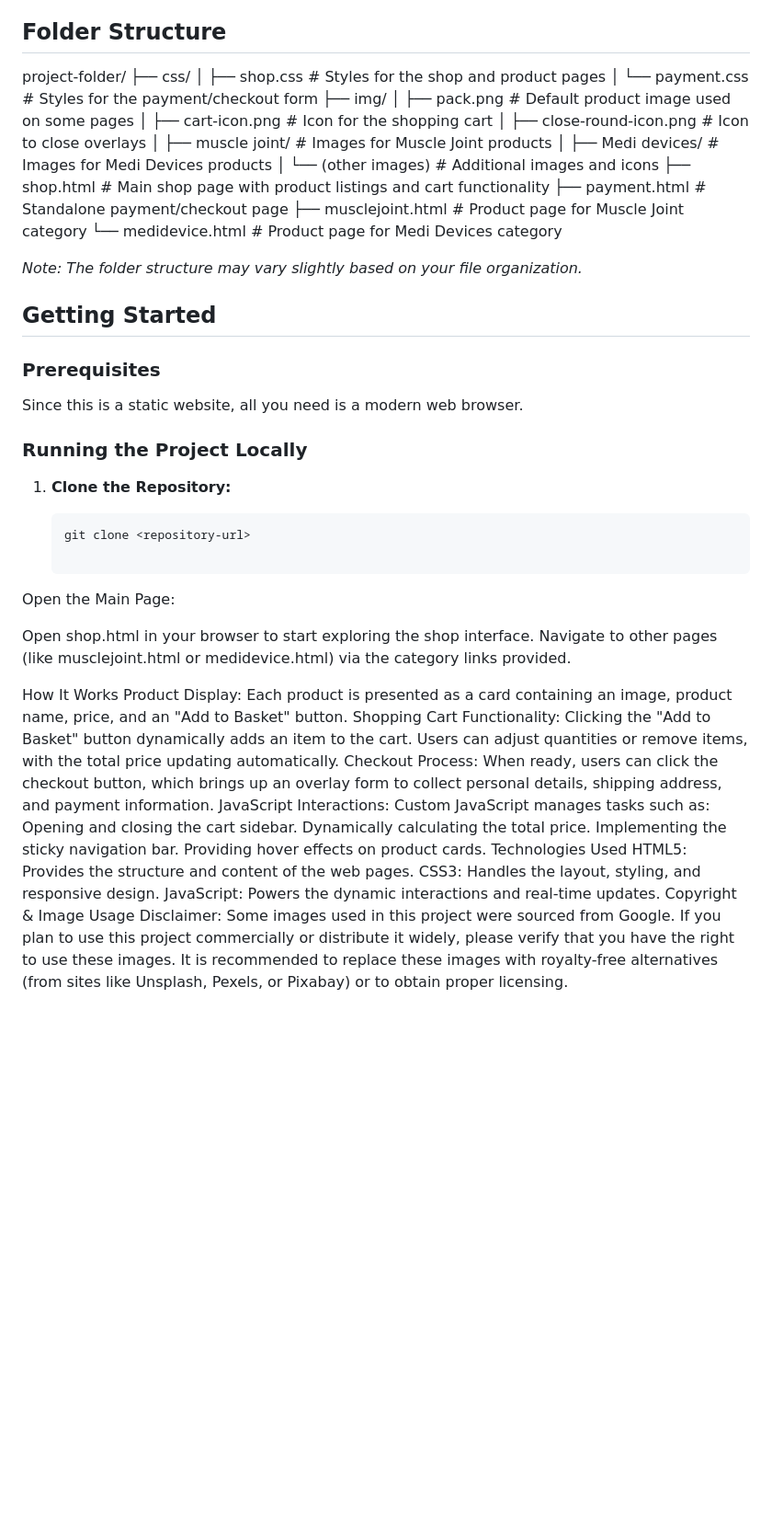
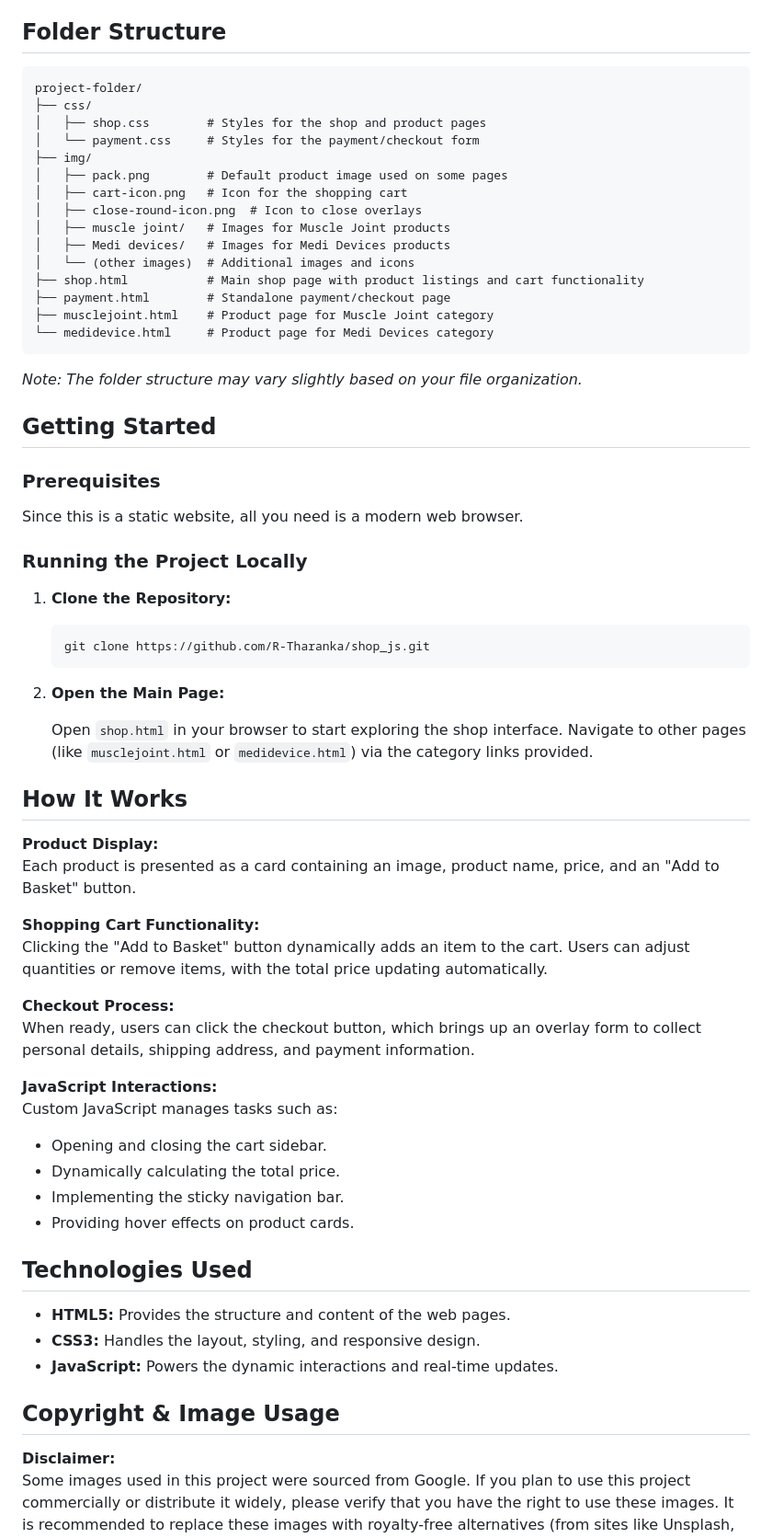
Before and after one commit to elbfbt/Dentdepot, a Markdown page: README.md, the part around the change printed below. Shown: that part at 92% size. Drawn GitHub-style; blank space fills up the shorter version.

````diff
--- a/README.md
+++ b/README.md
@@ -13,11 +13,25 @@ This is a simple static shopping website built using HTML, CSS, and JavaScript.
 - **Multiple Product Categories:** Separate pages for various health and wellness product categories.
 
 ## Folder Structure
+```
+project-folder/
+├── css/
+│   ├── shop.css        # Styles for the shop and product pages
+│   └── payment.css     # Styles for the payment/checkout form
+├── img/
+│   ├── pack.png        # Default product image used on some pages
+│   ├── cart-icon.png   # Icon for the shopping cart
+│   ├── close-round-icon.png  # Icon to close overlays
+│   ├── muscle joint/   # Images for Muscle Joint products
+│   ├── Medi devices/   # Images for Medi Devices products
+│   └── (other images)  # Additional images and icons
+├── shop.html           # Main shop page with product listings and cart functionality
+├── payment.html        # Standalone payment/checkout page
+├── musclejoint.html    # Product page for Muscle Joint category
+└── medidevice.html     # Product page for Medi Devices category
+```
+*Note: The folder structure may vary slightly based on your file organization.*
 
-project-folder/ ├── css/ │ ├── shop.css # Styles for the shop and product pages │ └── payment.css # Styles for the payment/checkout form ├── img/ │ ├── pack.png # Default product image used on some pages │ ├── cart-icon.png # Icon for the shopping cart │ ├── close-round-icon.png # Icon to close overlays │ ├── muscle joint/ # Images for Muscle Joint products │ ├── Medi devices/ # Images for Medi Devices products │ └── (other images) # Additional images and icons ├── shop.html # Main shop page with product listings and cart functionality ├── payment.html # Standalone payment/checkout page ├── musclejoint.html # Product page for Muscle Joint category └── medidevice.html # Product page for Medi Devices category
-
-
-*Note: The folder structure may vary slightly based on your file organization.*
 
 ## Getting Started
 
@@ -30,26 +44,38 @@ Since this is a static website, all you need is a modern web browser.
 1. **Clone the Repository:**
 
    ```bash
-   git clone <repository-url>
+   git clone https://github.com/R-Tharanka/shop_js.git
+   ```
+2. **Open the Main Page:**
 
-Open the Main Page:
+   Open `shop.html` in your browser to start exploring the shop interface. Navigate to other pages (like `musclejoint.html` or `medidevice.html`) via the category links provided.
 
-Open shop.html in your browser to start exploring the shop interface. Navigate to other pages (like musclejoint.html or medidevice.html) via the category links provided.
+## How It Works
 
-How It Works
-Product Display: Each product is presented as a card containing an image, product name, price, and an "Add to Basket" button.
-Shopping Cart Functionality: Clicking the "Add to Basket" button dynamically adds an item to the cart. Users can adjust quantities or remove items, with the total price updating automatically.
-Checkout Process: When ready, users can click the checkout button, which brings up an overlay form to collect personal details, shipping address, and payment information.
-JavaScript Interactions: Custom JavaScript manages tasks such as:
-Opening and closing the cart sidebar.
-Dynamically calculating the total price.
-Implementing the sticky navigation bar.
-Providing hover effects on product cards.
-Technologies Used
-HTML5: Provides the structure and content of the web pages.
-CSS3: Handles the layout, styling, and responsive design.
-JavaScript: Powers the dynamic interactions and real-time updates.
-Copyright & Image Usage
-Disclaimer:
+**Product Display:**
+Each product is presented as a card containing an image, product name, price, and an "Add to Basket" button.
+
+**Shopping Cart Functionality:**
+Clicking the "Add to Basket" button dynamically adds an item to the cart. Users can adjust quantities or remove items, with the total price updating automatically.
+
+**Checkout Process:**
+When ready, users can click the checkout button, which brings up an overlay form to collect personal details, shipping address, and payment information.
+
+**JavaScript Interactions:**
+Custom JavaScript manages tasks such as:
+- Opening and closing the cart sidebar.
+- Dynamically calculating the total price.
+- Implementing the sticky navigation bar.
+- Providing hover effects on product cards.
+
+## Technologies Used
+
+- **HTML5:** Provides the structure and content of the web pages.
+- **CSS3:** Handles the layout, styling, and responsive design.
+- **JavaScript:** Powers the dynamic interactions and real-time updates.
+
+## Copyright & Image Usage
+
+**Disclaimer:**
 Some images used in this project were sourced from Google. If you plan to use this project commercially or distribute it widely, please verify that you have the right to use these images. It is recommended to replace these images with royalty-free alternatives (from sites like Unsplash, Pexels, or Pixabay) or to obtain proper licensing.
 
````
Also changed, not shown: other parts of README.md (+13 -9 lines).
